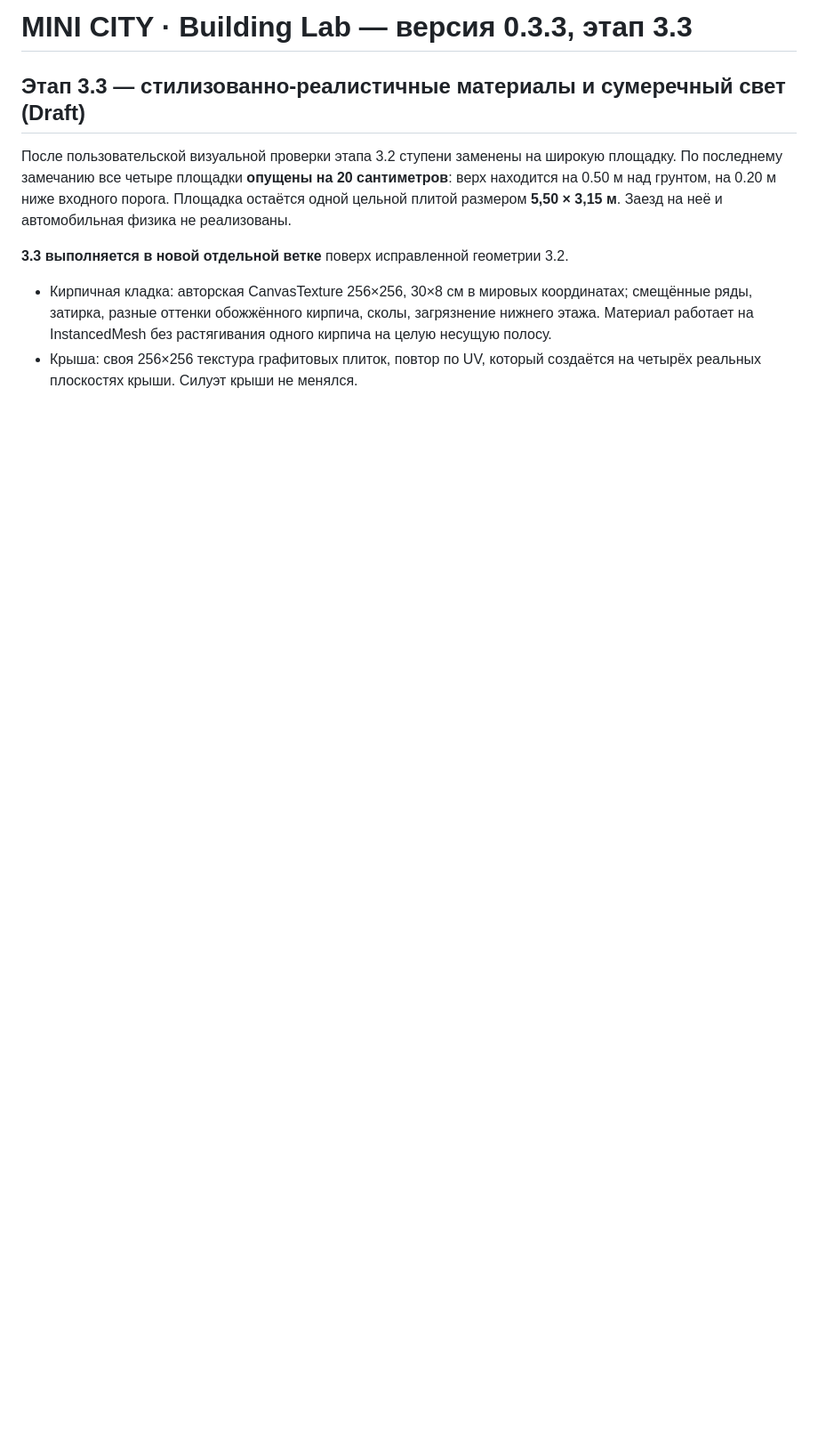
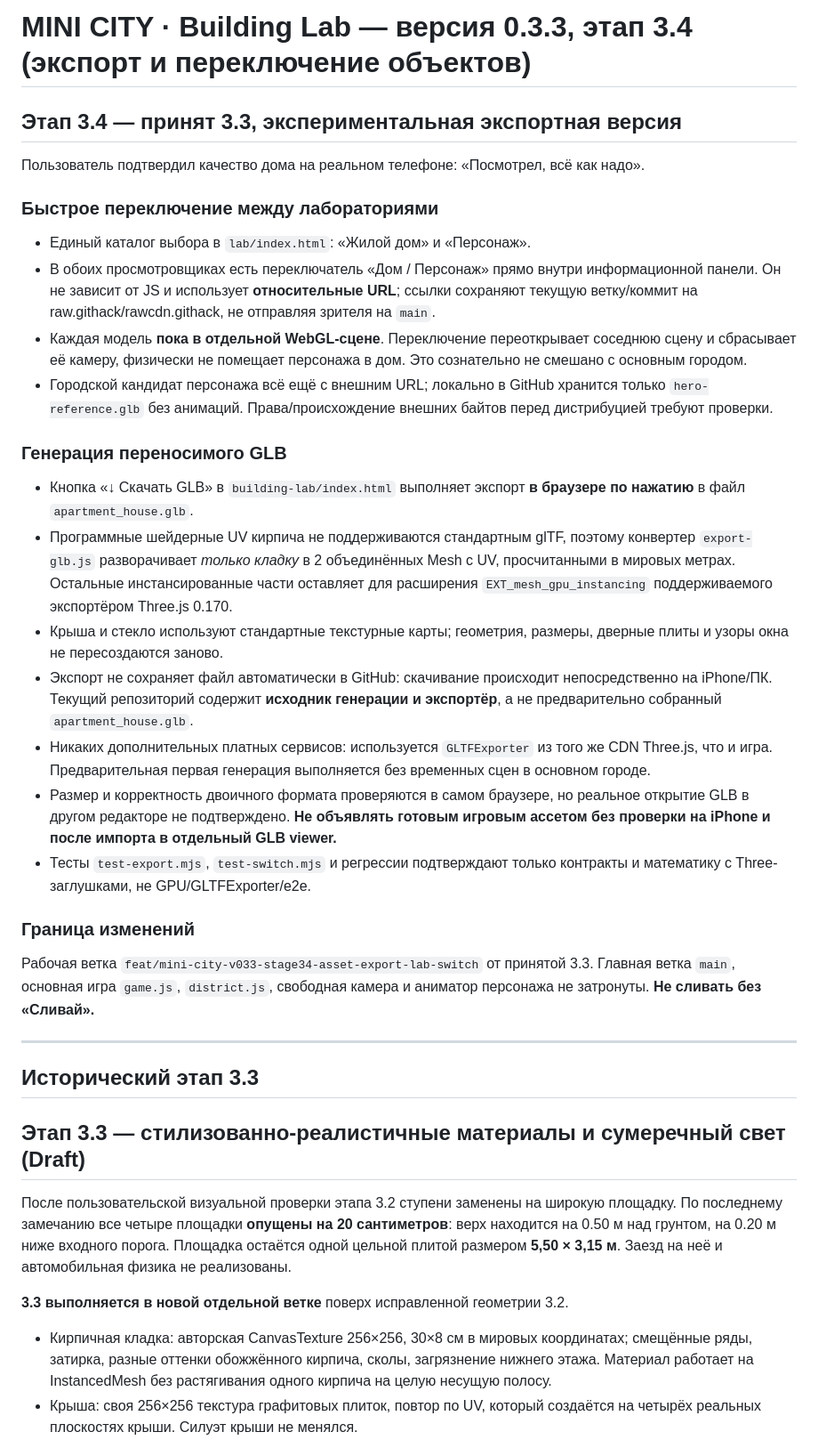
Before and after one commit to RGB7RED/Pollina-, a Markdown page: building-lab/README.md, the part around the change. Shown at 89% size. Rendered like a GitHub page; blank space fills up the shorter version.

Commit message:
refine(stage3.4): document accepted 3.3, lab switch, export caveats

```diff
--- a/building-lab/README.md
+++ b/building-lab/README.md
@@ -1,4 +1,29 @@
-# MINI CITY · Building Lab — версия 0.3.3, этап 3.3
+# MINI CITY · Building Lab — версия 0.3.3, этап 3.4 (экспорт и переключение объектов)
+
+## Этап 3.4 — принят 3.3, экспериментальная экспортная версия
+Пользователь подтвердил качество дома на реальном телефоне: «Посмотрел, всё как надо».
+
+### Быстрое переключение между лабораториями
+- Единый каталог выбора в `lab/index.html`: «Жилой дом» и «Персонаж».
+- В обоих просмотровщиках есть переключатель «Дом / Персонаж» прямо внутри информационной панели. Он не зависит от JS и использует **относительные URL**; ссылки сохраняют текущую ветку/коммит на raw.githack/rawcdn.githack, не отправляя зрителя на `main`.
+- Каждая модель **пока в отдельной WebGL-сцене**. Переключение переоткрывает соседнюю сцену и сбрасывает её камеру, физически не помещает персонажа в дом. Это сознательно не смешано с основным городом.
+- Городской кандидат персонажа всё ещё с внешним URL; локально в GitHub хранится только `hero-reference.glb` без анимаций. Права/происхождение внешних байтов перед дистрибуцией требуют проверки.
+
+### Генерация переносимого GLB
+- Кнопка «↓ Скачать GLB» в `building-lab/index.html` выполняет экспорт **в браузере по нажатию** в файл `apartment_house.glb`.
+- Программные шейдерные UV кирпича не поддерживаются стандартным glTF, поэтому конвертер `export-glb.js` разворачивает *только кладку* в 2 объединённых Mesh с UV, просчитанными в мировых метрах. Остальные инстансированные части оставляет для расширения `EXT_mesh_gpu_instancing` поддерживаемого экспортёром Three.js 0.170.
+- Крыша и стекло используют стандартные текстурные карты; геометрия, размеры, дверные плиты и узоры окна не пересоздаются заново.
+- Экспорт не сохраняет файл автоматически в GitHub: скачивание происходит непосредственно на iPhone/ПК. Текущий репозиторий содержит **исходник генерации и экспортёр**, а не предварительно собранный `apartment_house.glb`.
+- Никаких дополнительных платных сервисов: используется `GLTFExporter` из того же CDN Three.js, что и игра. Предварительная первая генерация выполняется без временных сцен в основном городе.
+- Размер и корректность двоичного формата проверяются в самом браузере, но реальное открытие GLB в другом редакторе не подтверждено. **Не объявлять готовым игровым ассетом без проверки на iPhone и после импорта в отдельный GLB viewer.**
+- Тесты `test-export.mjs`, `test-switch.mjs` и регрессии подтверждают только контракты и математику с Three-заглушками, не GPU/GLTFExporter/e2e.
+
+### Граница изменений
+Рабочая ветка `feat/mini-city-v033-stage34-asset-export-lab-switch` от принятой 3.3. Главная ветка `main`, основная игра `game.js`, `district.js`, свободная камера и аниматор персонажа не затронуты. **Не сливать без «Сливай».**
+
+---
+
+## Исторический этап 3.3
 
 ## Этап 3.3 — стилизованно-реалистичные материалы и сумеречный свет (Draft)
 После пользовательской визуальной проверки этапа 3.2 ступени заменены на широкую площадку.
```
